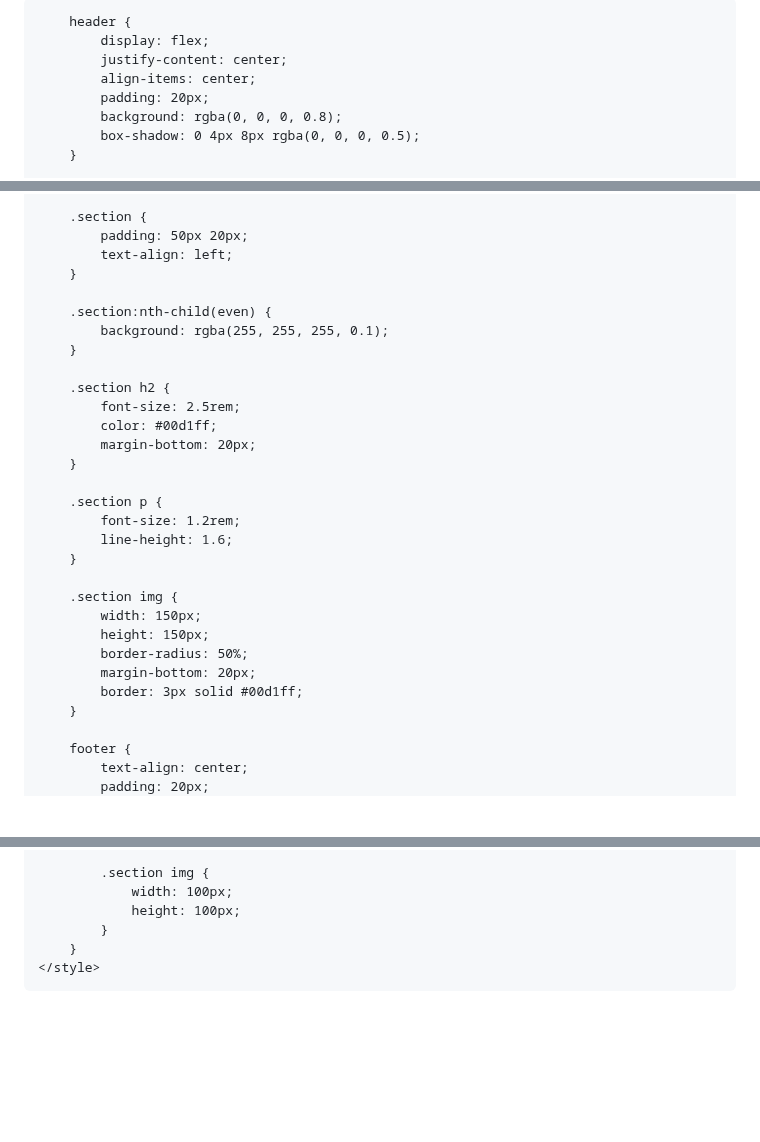
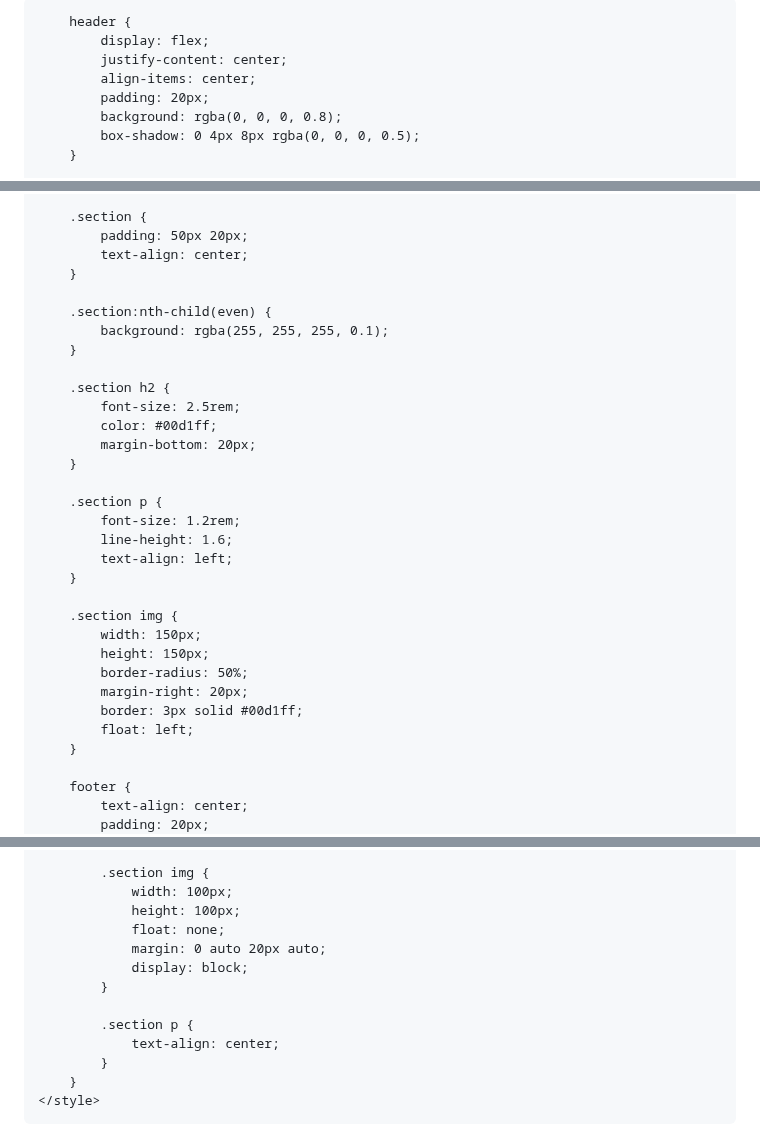
Before and after one commit to jmacaambac/jmwebsite, a Markdown page: index.md, 3 parts joined by grey strips. Rendered like a GitHub page; blank space fills up the shorter version.

```diff
--- a/index.md
+++ b/index.md
@@ -2,7 +2,7 @@
 <head>
     <meta charset="UTF-8">
     <meta name="viewport" content="width=device-width, initial-scale=1.0">
-    <title>MACAAMBAC PAGE</title>
+    <title>JADE P MACAAMBAC,CSP,CST,SO3</title>
     <style>
         body {
             margin: 0;
@@ -51,7 +51,7 @@
 
         .section {
             padding: 50px 20px;
-            text-align: left;
+            text-align: center;
         }
 
         .section:nth-child(even) {
@@ -67,14 +67,16 @@
         .section p {
             font-size: 1.2rem;
             line-height: 1.6;
+            text-align: left;
         }
 
         .section img {
             width: 150px;
             height: 150px;
             border-radius: 50%;
-            margin-bottom: 20px;
+            margin-right: 20px;
             border: 3px solid #00d1ff;
+            float: left;
         }
 
         footer {
@@ -116,6 +118,13 @@
             .section img {
                 width: 100px;
                 height: 100px;
+                float: none;
+                margin: 0 auto 20px auto;
+                display: block;
+            }
+
+            .section p {
+                text-align: center;
             }
         }
     </style>
```
Also changed, not shown: other parts of index.md (+1 -1 lines).
